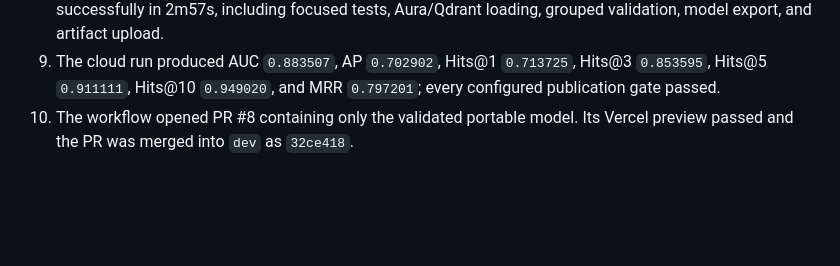
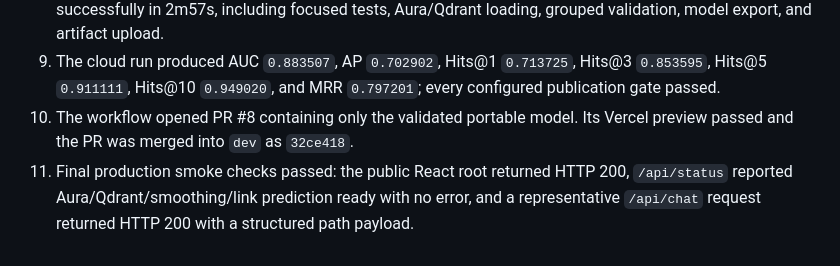
Before and after one commit to marvisrego/KnowledgeGraph_Recommendation, a Markdown page: ALL_STEPS.md, the part around the change. Drawn GitHub-style; blank space fills up the shorter version.

```diff
--- a/ALL_STEPS.md
+++ b/ALL_STEPS.md
@@ -1041,3 +1041,4 @@ The GitHub `dev` branch is connected and deployed on Vercel. Required model/clou
 8. Triggered GitHub Actions run `33975475939` with `target_branch=dev`. The standard Ubuntu job completed successfully in 2m57s, including focused tests, Aura/Qdrant loading, grouped validation, model export, and artifact upload.
 9. The cloud run produced AUC `0.883507`, AP `0.702902`, Hits@1 `0.713725`, Hits@3 `0.853595`, Hits@5 `0.911111`, Hits@10 `0.949020`, and MRR `0.797201`; every configured publication gate passed.
 10. The workflow opened PR #8 containing only the validated portable model. Its Vercel preview passed and the PR was merged into `dev` as `32ce418`.
+11. Final production smoke checks passed: the public React root returned HTTP 200, `/api/status` reported Aura/Qdrant/smoothing/link prediction ready with no error, and a representative `/api/chat` request returned HTTP 200 with a structured path payload.
```
Also changed, not shown: HANDOFF.md (+1 -0 lines).
